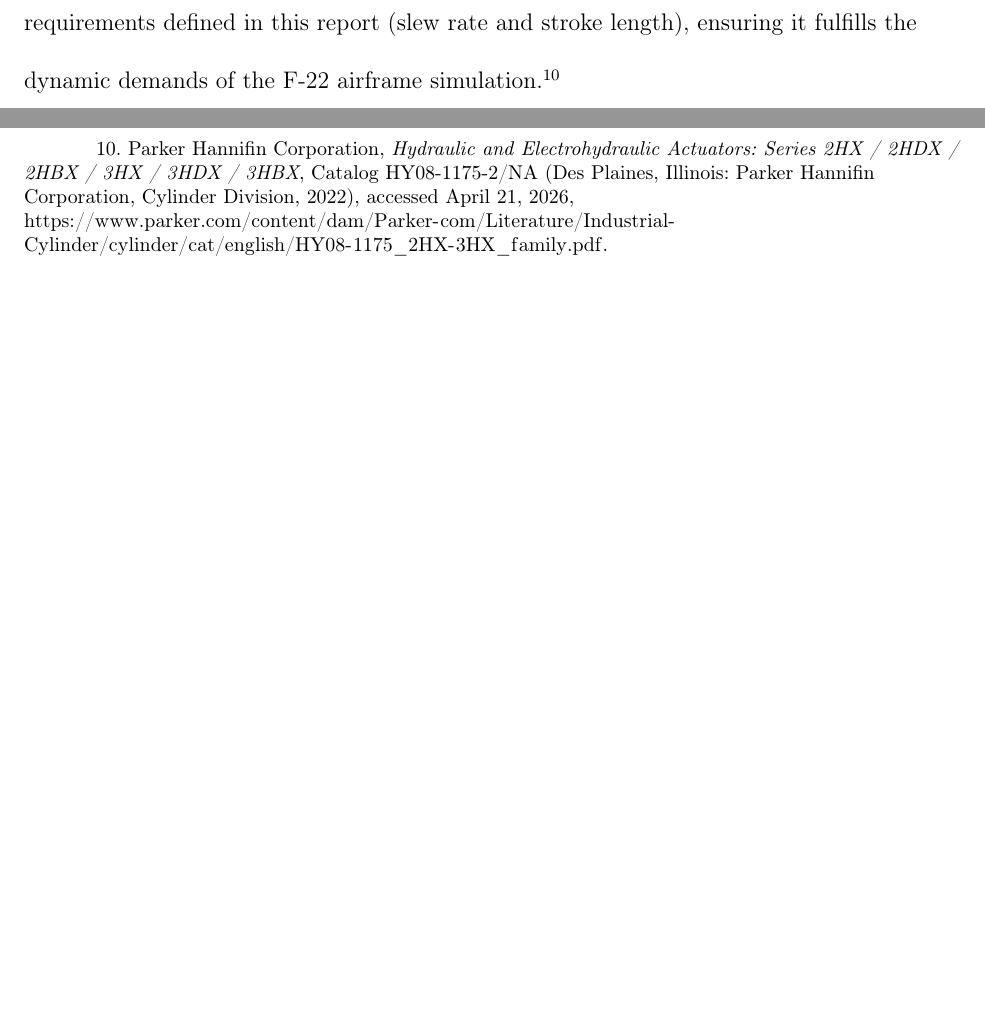
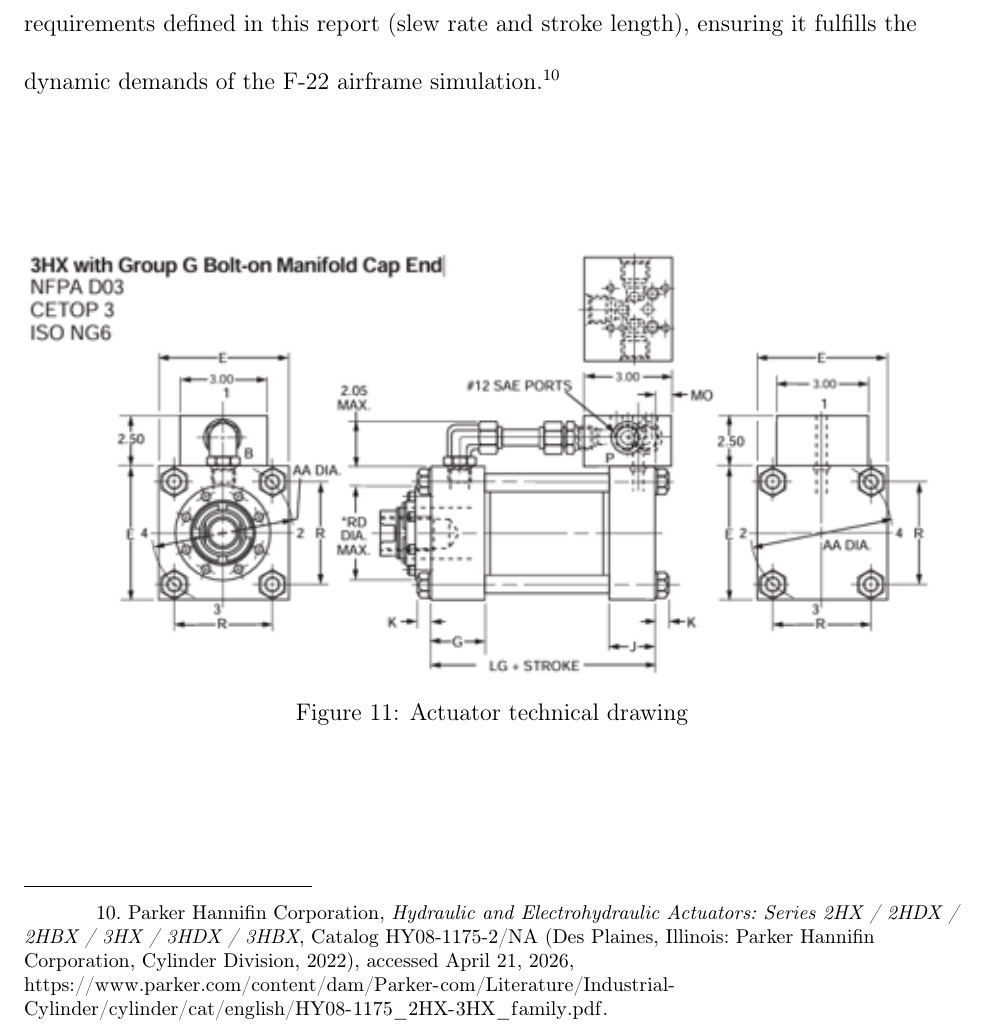
Before and after one commit to Arseni10Lk/Horizontal-Stabilator-Control-F22, a LaTeX document (Report/Report.tex): two parts of page 24 of 29 before the commit and part of page 24 of 30 after it, the two joined at a grey line, cut so that both start at the same text, the shorter picture padded with empty space. Compiled offline with pdfLaTeX.

Commit message:
Actuator drawing added

```diff
--- a/Report/Report.tex
+++ b/Report/Report.tex
@@ -445,0 +454,5 @@
+    	\begin{figure}[H]
+    	\vspace{2cm}
+    	\centering
+    	\includegraphics[width=1\linewidth]{Media/Actuator_drawing}
+    	\caption{Actuator technical drawing}
```
Also changed, not shown: Report/Media/Actuator_drawing.png (added), Report/Report.tex (14 more changed lines).
